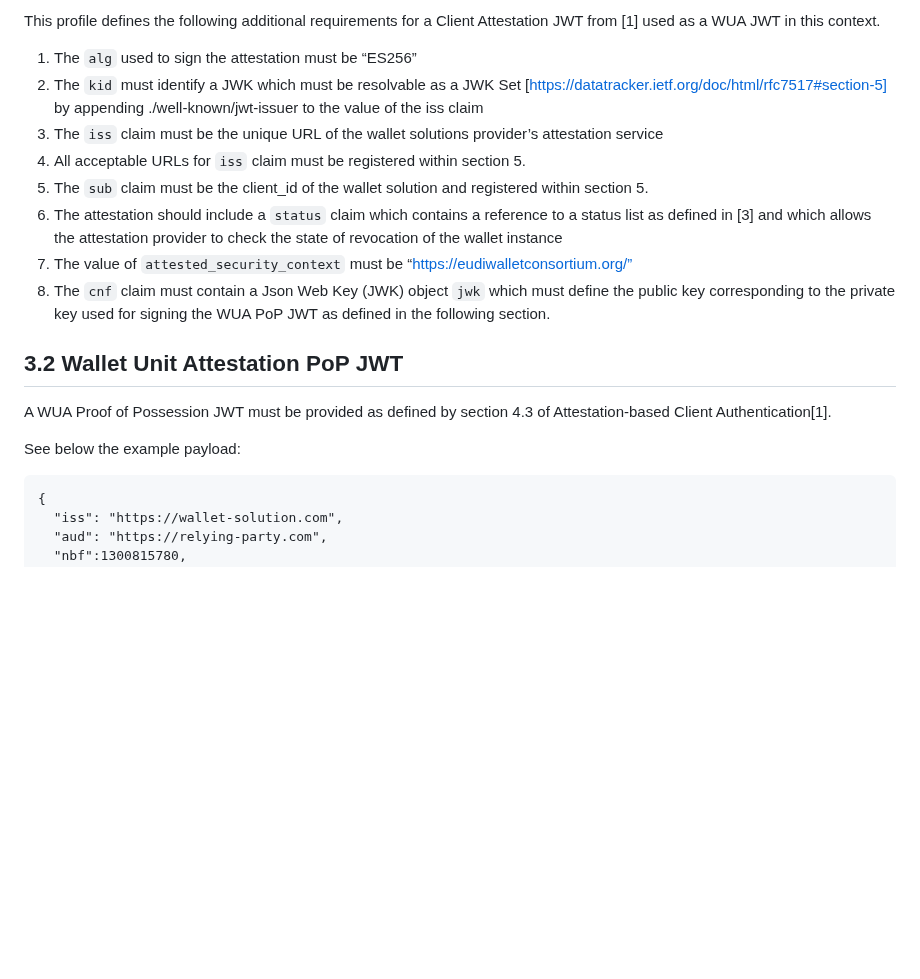
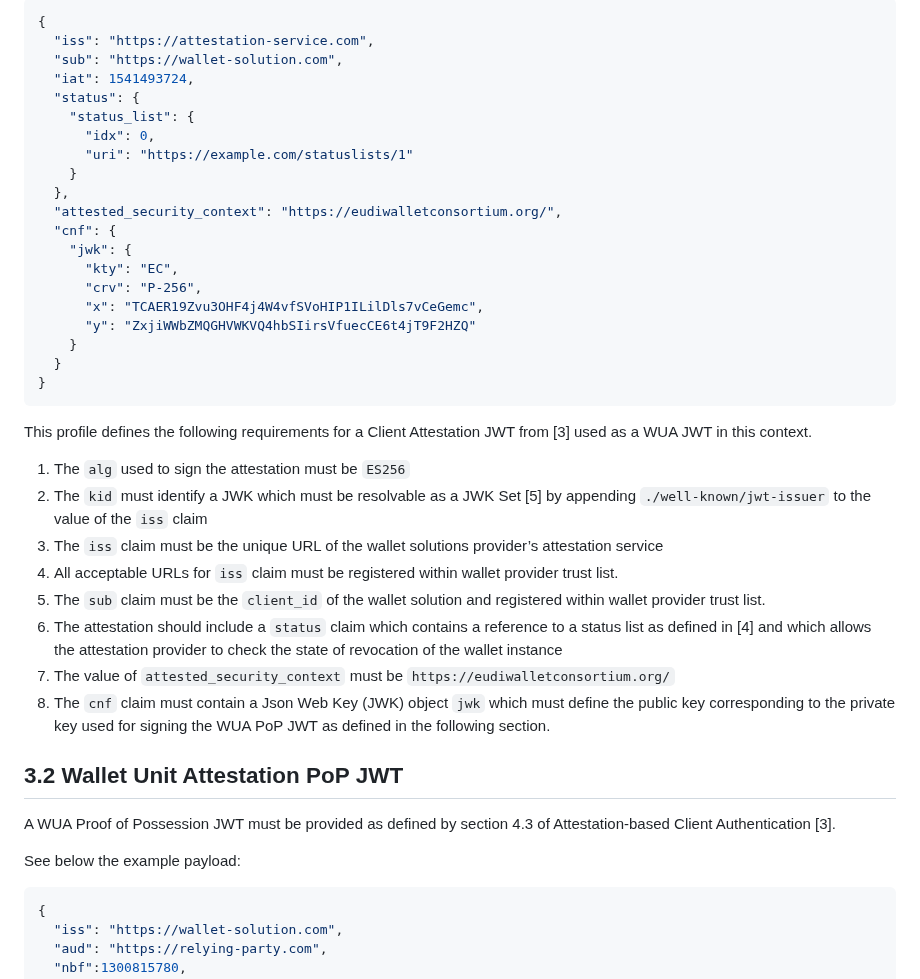
Before and after one commit to EWC-consortium/eudi-wallet-rfcs, a Markdown page: ewc-rfc004-individual-wallet-attestation.md, the part around one of its changes. Rendered like a GitHub page; blank space fills up the shorter version.

````diff
--- a/ewc-rfc004-individual-wallet-attestation.md
+++ b/ewc-rfc004-individual-wallet-attestation.md
@@ -78,21 +59,45 @@ The following Wallet Unit Attestation JWT must be presented when sending the tok
 
-This profile defines the following additional requirements for a Client Attestation JWT from [1] used as a WUA JWT in this context.
+```json
+{
+  "iss": "https://attestation-service.com",
+  "sub": "https://wallet-solution.com",
+  "iat": 1541493724,
+  "status": {
+    "status_list": {
+      "idx": 0,
+      "uri": "https://example.com/statuslists/1"
+    }
+  },
+  "attested_security_context": "https://eudiwalletconsortium.org/",
+  "cnf": {
+    "jwk": {
+      "kty": "EC",
+      "crv": "P-256",
+      "x": "TCAER19Zvu3OHF4j4W4vfSVoHIP1ILilDls7vCeGemc",
+      "y": "ZxjiWWbZMQGHVWKVQ4hbSIirsVfuecCE6t4jT9F2HZQ"
+    }
+  }
+}
+```
 
-1. The `alg` used to sign the attestation must be “ES256”
-2. The `kid` must identify a JWK which must be resolvable as a JWK Set [https://datatracker.ietf.org/doc/html/rfc7517#section-5] by appending ./well-known/jwt-issuer to the value of the iss claim
+This profile defines the following requirements for a Client Attestation JWT from [3] used as a WUA JWT in this context.
+
+1. The `alg` used to sign the attestation must be `ES256`
+2. The `kid` must identify a JWK which must be resolvable as a JWK Set [5] by appending `./well-known/jwt-issuer` to the value of the `iss` claim
 3. The `iss` claim must be the unique URL of the wallet solutions provider’s attestation service
-4. All acceptable URLs for `iss` claim must be registered within section 5.
-5. The `sub` claim must be the client_id of the wallet solution and registered within section 5.
-6. The attestation should include a `status` claim which contains a reference to a status list as defined in [3] and which allows the attestation provider to check the state of revocation of the wallet instance
-7. The value of `attested_security_context` must be “https://eudiwalletconsortium.org/”
+4. All acceptable URLs for `iss` claim must be registered within wallet provider trust list.
+5. The `sub` claim must be the `client_id` of the wallet solution and registered within wallet provider trust list.
+6. The attestation should include a `status` claim which contains a reference to a status list as defined in [4] and which allows the attestation provider to check the state of revocation of the wallet instance
+7. The value of `attested_security_context` must be `https://eudiwalletconsortium.org/`
 8. The `cnf` claim must contain a Json Web Key (JWK) object `jwk` which must define the public key corresponding to the private key used for signing the WUA PoP JWT as defined in the following section.
 
 ## 3.2 Wallet Unit Attestation PoP JWT
 
-A WUA Proof of Possession JWT must be provided as defined by section 4.3 of Attestation-based Client Authentication[1].
+A WUA Proof of Possession JWT must be provided as defined by section 4.3 of Attestation-based Client Authentication [3].
 
 See below the example payload:
-```
+
+```json
 {
   "iss": "https://wallet-solution.com",
   "aud": "https://relying-party.com",
````
Also changed, not shown: other parts of ewc-rfc004-individual-wallet-attestation.md (+42 -66 lines).
